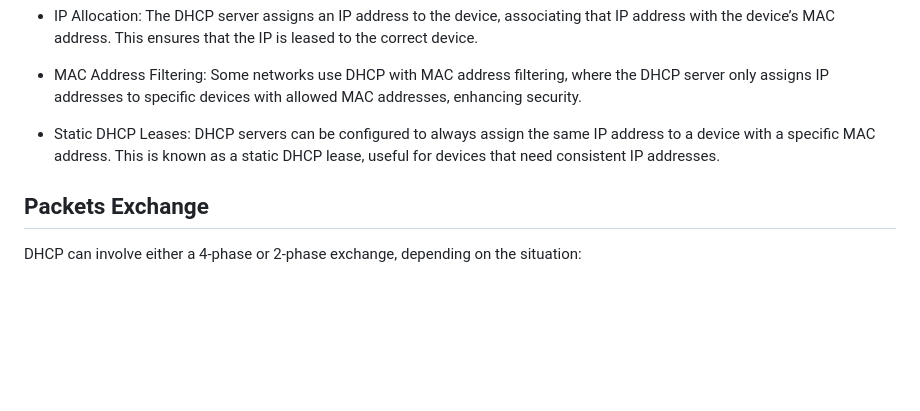
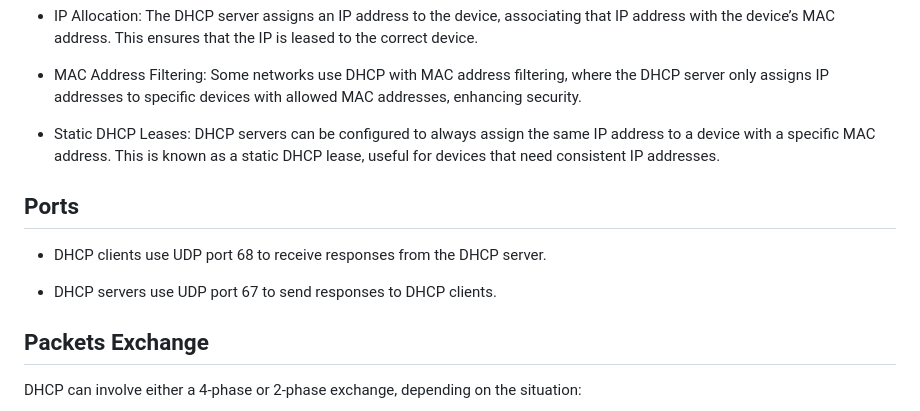
Before and after one commit to jidongxiao/networksecurity, a Markdown page: notes/dhcp/dhcp.md, the part around the change. GitHub-like rendering; blank space fills up the shorter version.

Commit message:
adding UDP ports info

```diff
--- a/notes/dhcp/dhcp.md
+++ b/notes/dhcp/dhcp.md
@@ -9,6 +9,12 @@
 - MAC Address Filtering: Some networks use DHCP with MAC address filtering, where the DHCP server only assigns IP addresses to specific devices with allowed MAC addresses, enhancing security.
 
 - Static DHCP Leases: DHCP servers can be configured to always assign the same IP address to a device with a specific MAC address. This is known as a static DHCP lease, useful for devices that need consistent IP addresses.
+
+## Ports
+
+- DHCP clients use UDP port 68 to receive responses from the DHCP server.
+
+- DHCP servers use UDP port 67 to send responses to DHCP clients.
 
 ## Packets Exchange
 
```
